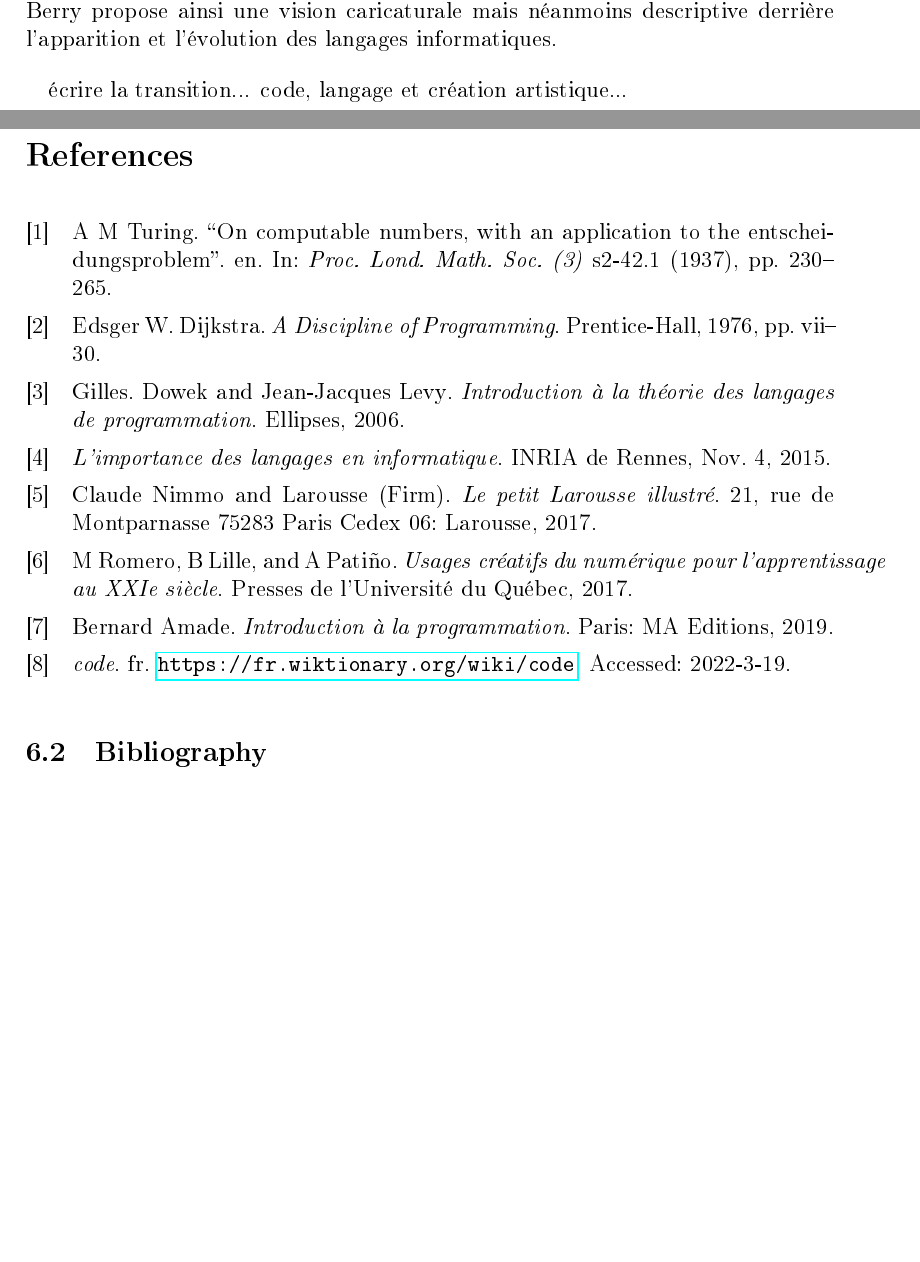
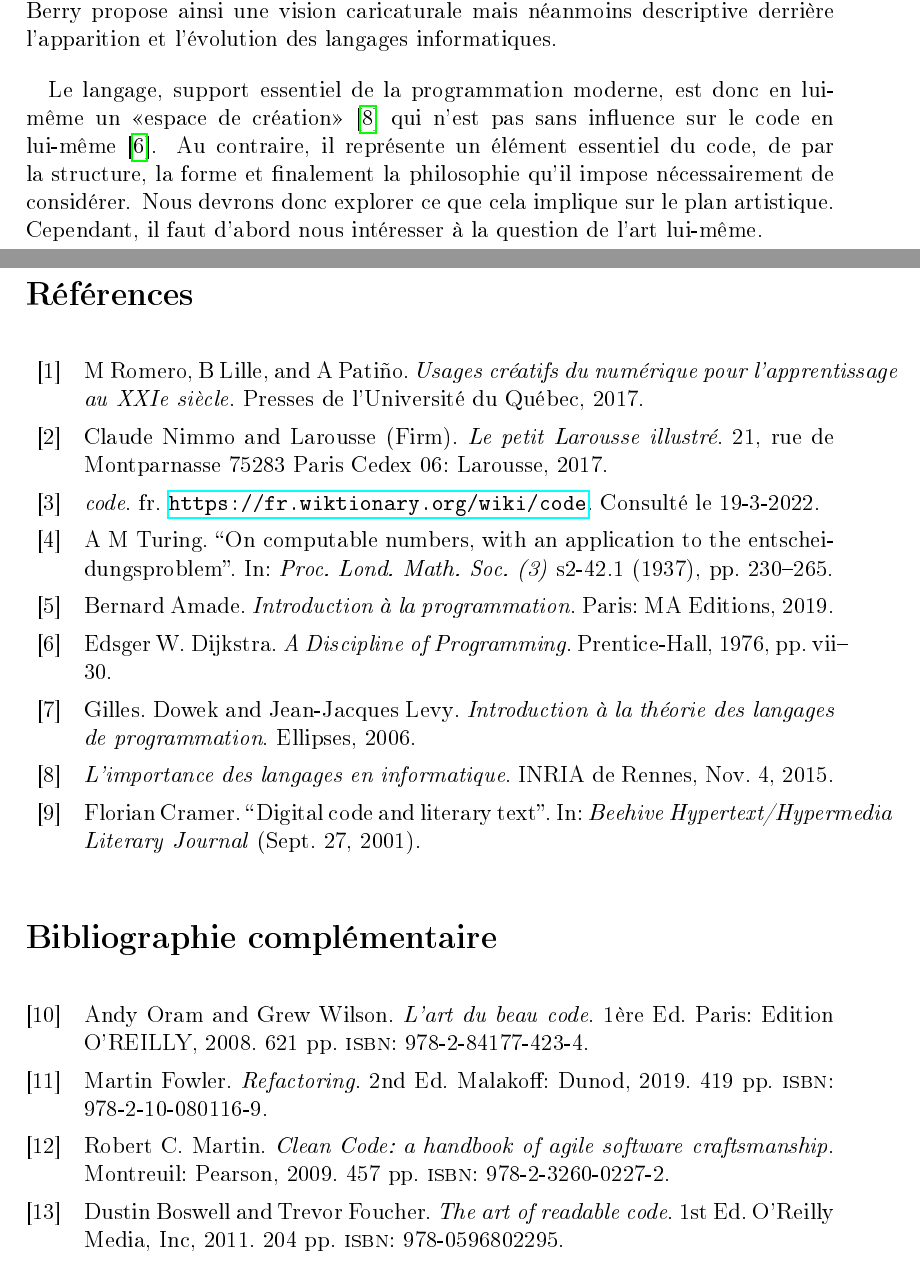
Before and after one commit to 0nyr/pph, a LaTeX document (rapport/main.tex, which reads rapport/biblio.bib, rapport/biblio.tex): two parts of pages 10 and 13 of 13, joined at a grey line, cut so that both start at the same text, the shorter picture padded with empty space. The pictures show the PDF file rapport/main.pdf that the author committed with the source.

Commit message:
Added bibliography, corrections and additions.

```diff
--- a/rapport/biblio.bib
+++ b/rapport/biblio.bib
@@ -1,16 +1,14 @@
-@ARTICLE{Turing1937-pn,
-  title    = "On computable numbers, with an application to the
-              entscheidungsproblem",
+@article{Turing1937-pn,
+  title    = "On computable numbers, with an application to the entscheidungsproblem",
   author   = "Turing, A M",
   journal  = "Proc. Lond. Math. Soc. (3)",
   volume   = "s2-42",
   number   =  1,
   pages    = "230--265",
-  year     =  1937,
-  language = "en"
+  year     =  1937
 }
 
-@BOOK{Nimmo2017-ya,
+@book{Nimmo2017-ya,
   title     = "Le petit Larousse illustr{\'e}",
   author    = "Nimmo, Claude and {Larousse (Firm)}",
   publisher = "Larousse",
@@ -26,7 +24,7 @@
   year      =  2017
 }
 
-@MISC{noauthor_undated-vw,
+@misc{noauthor_undated-vw,
   title        = "code",
   booktitle    = "Wiktionary.org",
   howpublished = "\url{https://fr.wiktionary.org/wiki/code}",
@@ -34,7 +32,7 @@
   language     = "fr"
 }
 
-@BOOK{Dijkstra1976,
+@book{Dijkstra1976,
     title     = "A Discipline of Programming",
     author    = "Dijkstra, Edsger W.",
     publisher = "Prentice-Hall",
@@ -66,0 +69,14 @@
+    title             = "Digital code and literary text",
+    year              = 2001,
+    journal = "Beehive Hypertext/Hypermedia Literary Journal"
+}
+
+@book{AOramGWilson2008,
+    author = "Oram, Andy and Wilson, Grew",
+    title = "L'art du beau code",
+    year = 2008,
+    publisher      = "Edition O'REILLY",
+    edition        = "1ère Ed",
+    address        = "Paris",
+    pagetotal      = 621,
+    isbn           = "978-2-84177-423-4"
@@ -66,0 +93,22 @@
+    isbn           = "978-2-10-080116-9"
+}
+
+@book{RCMartin2009,
+    author = "Martin, Robert C.",
+    title = "Clean Code: a handbook of agile software craftsmanship",
+    address = "Montreuil",
+    year = 2009,
+    publisher = "Pearson",
+    pagetotal = 457,
+    isbn = "978-2-3260-0227-2"
+}
+
+@book{DBoswellTFoucher2011,
+    author = "Boswell, Dustin and Foucher, Trevor",
+    title = "The art of readable code",
+    publisher = "O'Reilly Media, Inc",
+    edition = "1st Ed",
+    year = 2011,
+    pagetotal = 204,
+    isbn = "978-0596802295"
+}
--- a/rapport/biblio.tex
+++ b/rapport/biblio.tex
@@ -4,0 +12,2 @@
+    title={Bibliographie complémentaire},
+]
--- a/rapport/main.tex
+++ b/rapport/main.tex
@@ -155,8 +159,7 @@ pour savoir ce qui se passe quand on exécute un tel programme. Quand on défini
 
 En plus ces considérations, les langages se définissent par la ou les grands approches qu'ils choisissent de considérer ou favoriser. Ce sont les paradigmes. Dans la conférence intitulée \citetitle{GerardBerry2015} en \citedate{GerardBerry2015} à l'INRIA de Rennes, \citeauthor{GerardBerry2015} reviens sur le processus créatif derrière la création des nombreux langages. Au départ, on peut considérer deux langages A et B différents avec des approches fondamentalent uniques l'un par rapport à l'autre. Chacun forme sa propre communauté d'utilisateur. Puis arrive un nouveau langage C qui ne propose pas un nouveau point de vue mais reprend les concepts des deux langages précédents pour tenter tant bien que mal de les associéer. Ce dernier viens grapiller des utilisateurs aux deux premiers. Les langages A et B originaux se mettent donc à incorporer des concepts de l'autre afin de récupérer des utilisateurs et venir proposer de nouvelles améliorations à ses utilisateurs.\say{C'est-à-dire que vous avez des tas de gens qui ont des idées complètement baroques. Vous avez des tas de groupes d'utilisateurs avec des traditions totalement différentes dans des pays qui n'ont rien à voir [...] et la paysage deviens très joyeusement incompréhensible. Et c'est là vie, parce que c'est un espace de création. Difficile.} \cite{GerardBerry2015}. \citeauthor{GerardBerry2015} propose ainsi une vision caricaturale mais néanmoins descriptive derrière l'apparition et l'évolution des langages informatiques.
 
-écrire la transition... code, langage et création artistique...
-
+Le langage, support essentiel de la programmation moderne, est donc en lui-même un \say{espace de création} \cite{GerardBerry2015} qui n'est pas sans influence sur le code en lui-même \cite{Dijkstra1976}. Au contraire, il représente un élément essentiel du code, de par la structure, la forme et finalement la philosophie qu'il impose nécessairement de considérer. Nous devrons donc explorer ce que cela implique sur le plan artistique. Cependant, il faut d'abord nous intéresser à la question de l'art lui-même.
 
 \section{Le code est-il de l'art ?}
 
```
Also changed, not shown: rapport/main.pdf, rapport/biblio.bib (20 more changed lines), rapport/biblio.tex (9 more changed lines), rapport/main.tex (15 more changed lines).
